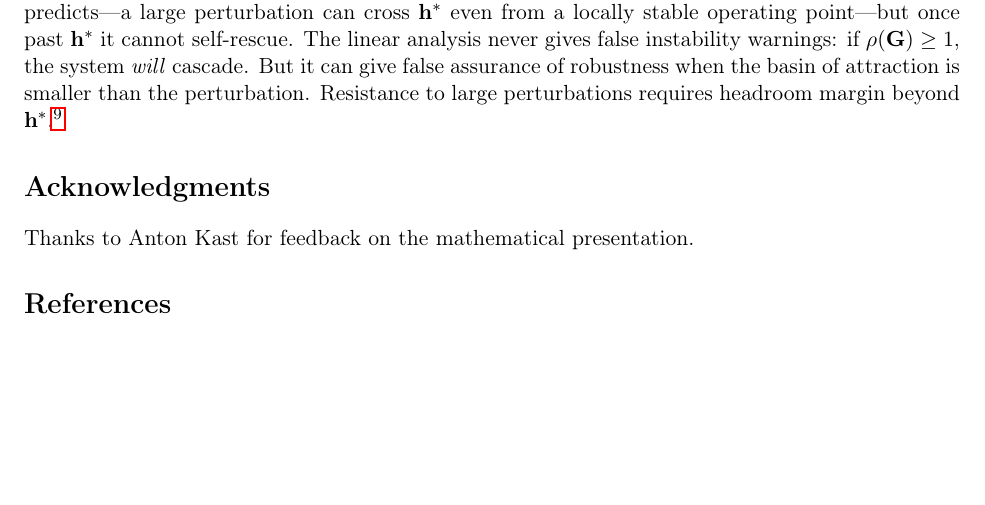
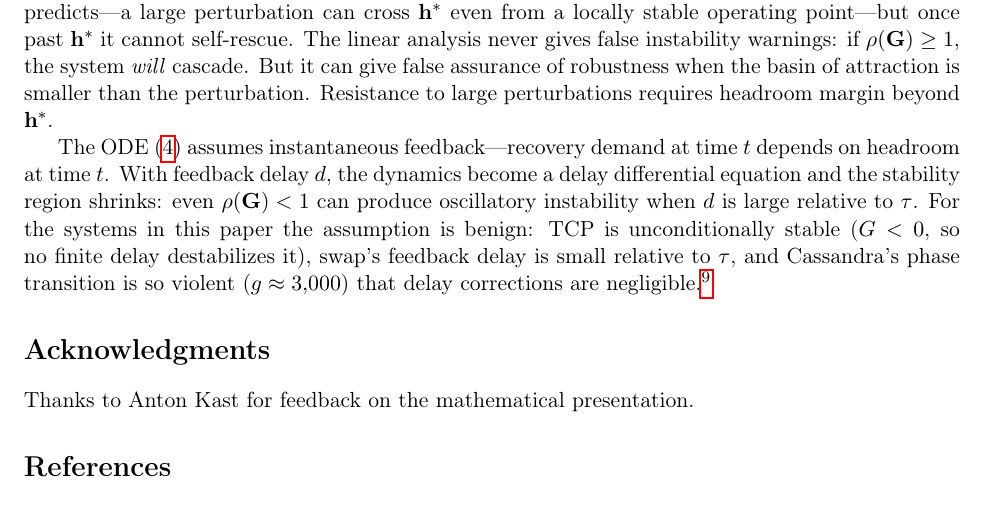
Before and after one commit to aalpar/failuredecider, a LaTeX paper (main.tex): part of page 20 of 22, cut so that both start at the same text, the shorter picture padded with empty space. Compiled offline with pdfLaTeX.

Commit message:
Acknowledge feedback delay in nonlinearity section
Instantaneous-feedback assumption is benign for all case studies:
TCP unconditionally stable (G<0), swap d≪τ, Cassandra gain too
violent for delay corrections to matter.

```diff
--- a/main.tex
+++ b/main.tex
@@ -1255,7 +1255,18 @@ self-rescue. The linear analysis never gives false instability warnings: if
 $\rho(\mathbf{G}) \geq 1$, the system \emph{will} cascade. But it can give
 false assurance of robustness when the basin of attraction is smaller than the
 perturbation. Resistance to large perturbations requires headroom margin beyond
-$\mathbf{h}^*$.\footnote{For exact convergence rates and dynamics near
+$\mathbf{h}^*$.
+
+The ODE~\eqref{eq:recovery-ode} assumes instantaneous feedback---recovery
+demand at time~$t$ depends on headroom at time~$t$. With feedback
+delay~$d$, the dynamics become a delay differential equation and the
+stability region shrinks: even $\rho(\mathbf{G}) < 1$ can produce
+oscillatory instability when $d$ is large relative to~$\tau$. For the
+systems in this paper the assumption is benign: TCP is unconditionally
+stable ($G < 0$, so no finite delay destabilizes it), swap's feedback
+delay is small relative to~$\tau$, and Cassandra's phase transition is so
+violent ($g \approx 3{,}000$) that delay corrections are
+negligible.\footnote{For exact convergence rates and dynamics near
 $\rho(\mathbf{G}) = 1$, Lyapunov stability analysis and the theory of
 cooperative dynamical
 systems~\cite{hirsch1985systems,smith1995monotone} provide stronger quantitative
```
Also changed, not shown: main.pdf.
